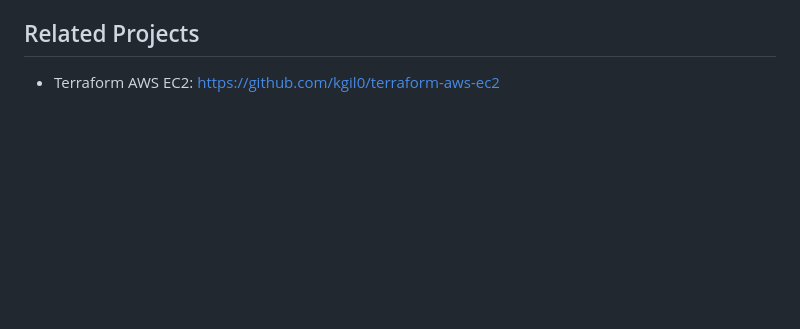
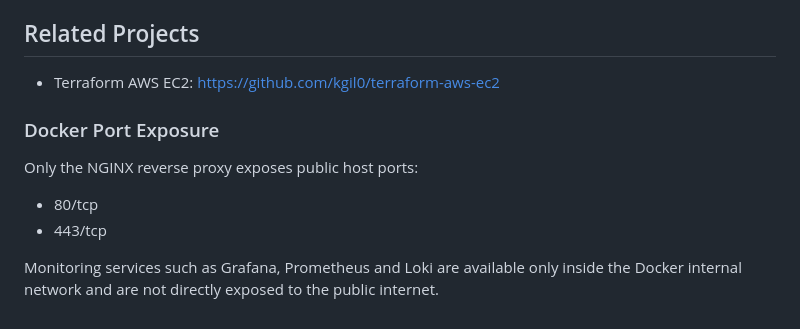
Before and after one commit to kgil0/multi-app-nginx, a Markdown page: README.md, the part around the change. Drawn GitHub-style; blank space fills up the shorter version.

Commit message:
Document Docker port exposure

```diff
--- a/README.md
+++ b/README.md
@@ -230,3 +230,12 @@ Manifests:
 
 - Terraform AWS EC2:
   https://github.com/kgil0/terraform-aws-ec2
+
+### Docker Port Exposure
+
+Only the NGINX reverse proxy exposes public host ports:
+
+- 80/tcp
+- 443/tcp
+
+Monitoring services such as Grafana, Prometheus and Loki are available only inside the Docker internal network and are not directly exposed to the public internet.
```
